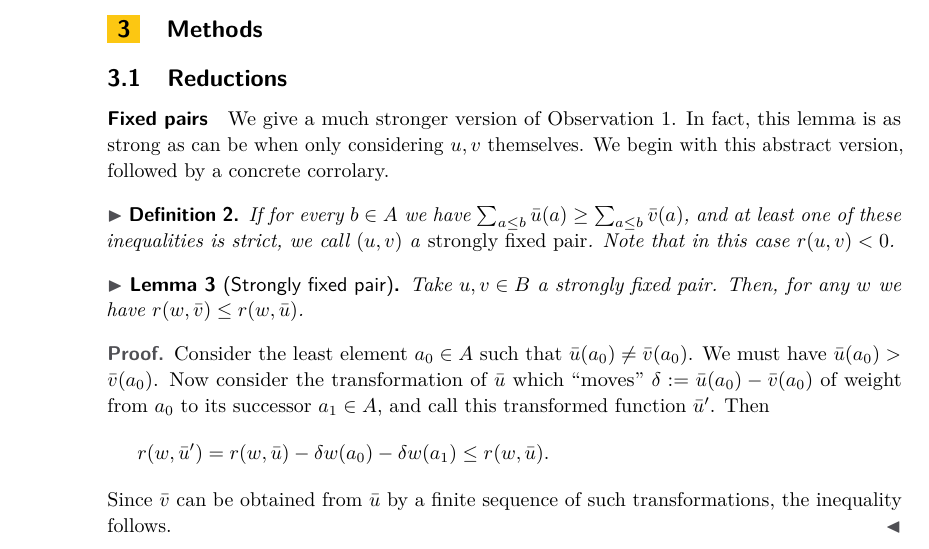
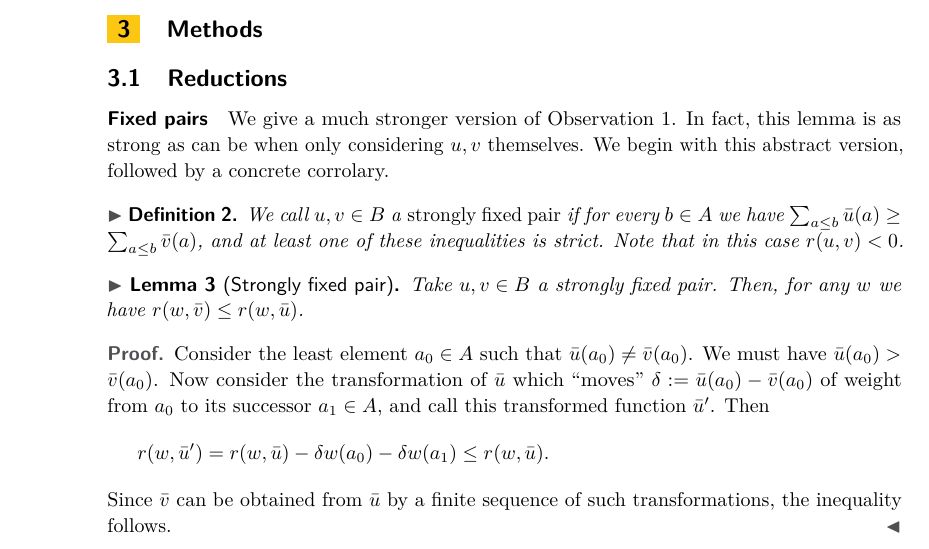
Before and after one commit to mjdv/ocmu64, a LaTeX paper (tex/description.tex): part of page 2 of 4, cut so that both start at the same text. Compiled offline with pdfLaTeX.

Commit message:
Minor changes!

```diff
--- a/tex/description.tex
+++ b/tex/description.tex
@@ -129,9 +129,9 @@ lemma is as strong as can be when only considering $u, v$ themselves. We begin w
 abstract version, followed by a concrete corrolary.
 
 \begin{definition}
-    If for every $b \in A$ we have $\sum_{a \leq b} \bar u(a) \geq \sum_{a
-    \leq b} \bar v(a)$, and at least one of these inequalities is strict, we call $(u, v)$ a
-    \emph{strongly fixed pair}. Note that in this case $r(u, v) < 0$.
+    We call $u, v \in B$ a \emph{strongly fixed pair} if for every $b \in A$ we have $\sum_{a
+    \leq b} \bar u(a) \geq \sum_{a \leq b} \bar v(a)$, and at least one of these inequalities
+    is strict. Note that in this case $r(u, v) < 0$.
 \end{definition}
 \begin{lemma}[Strongly fixed pair]\label{lem:sfp} Take $u, v \in B$ a strongly fixed pair.
     Then, for any $w$ we have $r(w, \bar v) \leq r(w, \bar u)$.
```
